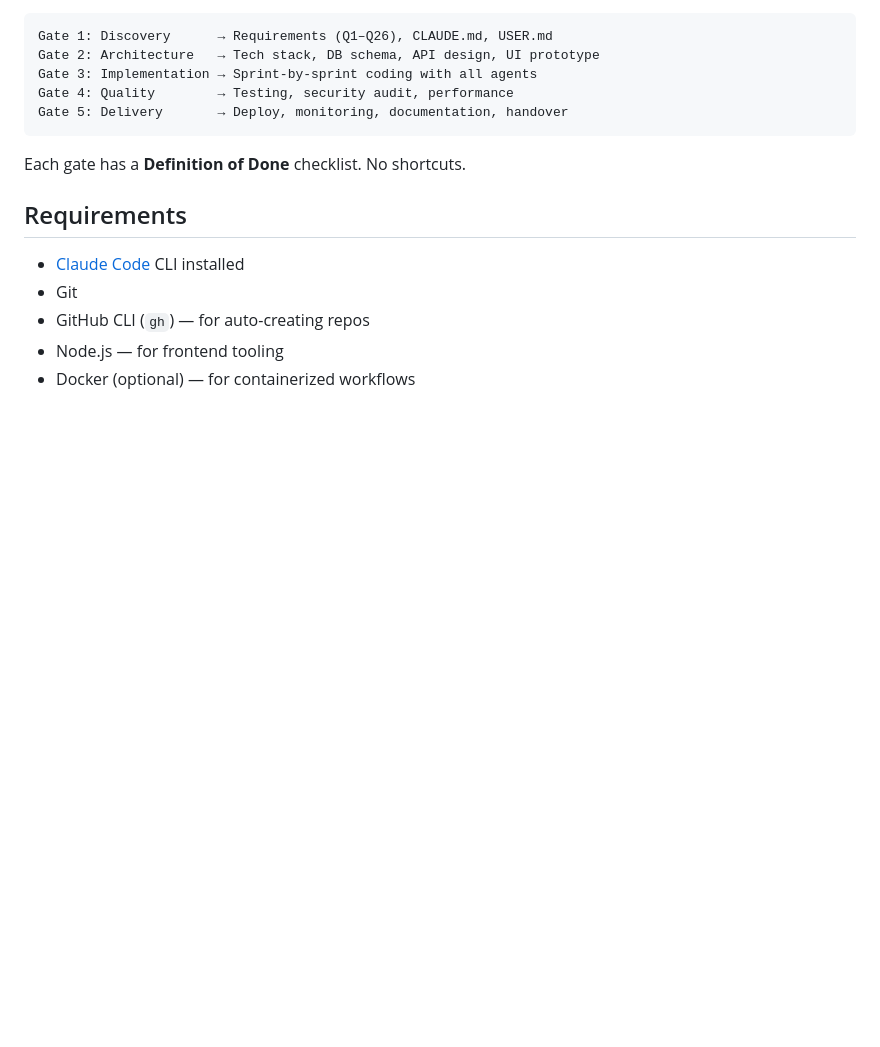
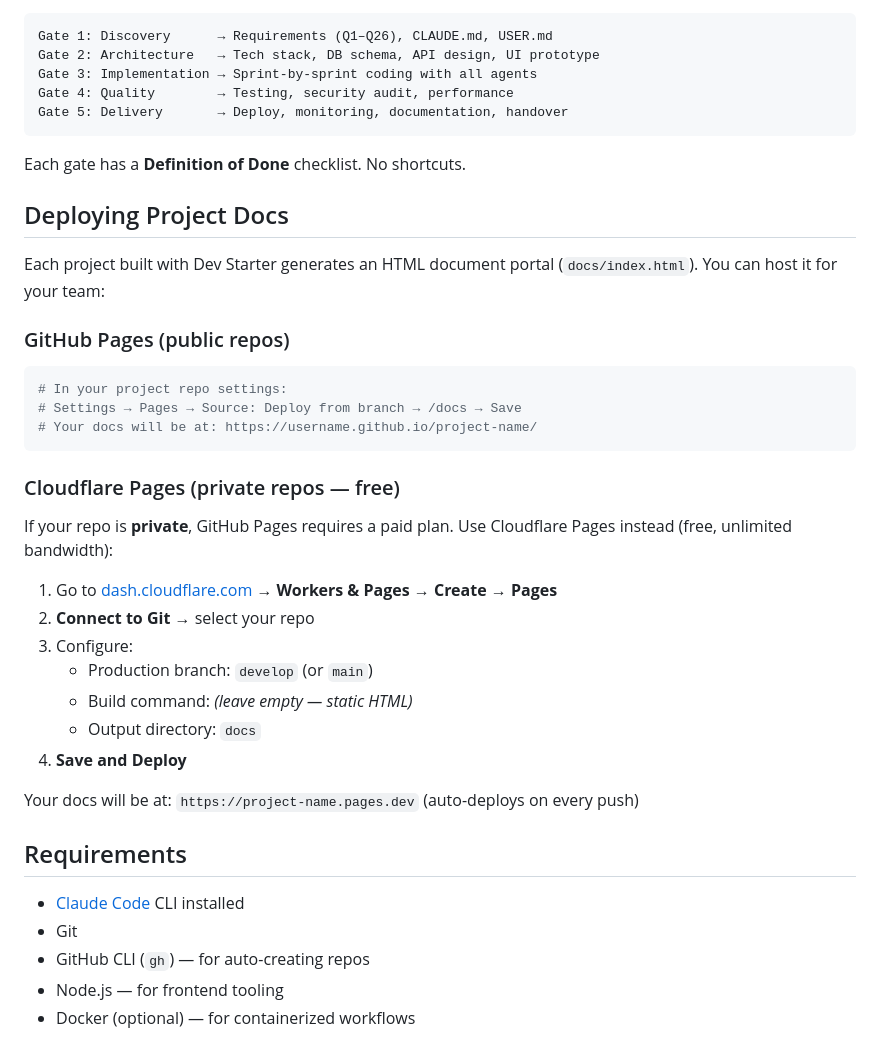
Before and after one commit to clickzika/dev-starter, a Markdown page: README.md, the part around the change. GitHub-like rendering; blank space fills up the shorter version.

Commit message:
Add deploy guide in README — GitHub Pages + Cloudflare Pages for private repos

````diff
--- a/README.md
+++ b/README.md
@@ -146,6 +146,32 @@ Gate 5: Delivery       → Deploy, monitoring, documentation, handover
 
 Each gate has a **Definition of Done** checklist. No shortcuts.
 
+## Deploying Project Docs
+
+Each project built with Dev Starter generates an HTML document portal (`docs/index.html`). You can host it for your team:
+
+### GitHub Pages (public repos)
+
+```bash
+# In your project repo settings:
+# Settings → Pages → Source: Deploy from branch → /docs → Save
+# Your docs will be at: https://username.github.io/project-name/
+```
+
+### Cloudflare Pages (private repos — free)
+
+If your repo is **private**, GitHub Pages requires a paid plan. Use Cloudflare Pages instead (free, unlimited bandwidth):
+
+1. Go to [dash.cloudflare.com](https://dash.cloudflare.com) → **Workers & Pages** → **Create** → **Pages**
+2. **Connect to Git** → select your repo
+3. Configure:
+   - Production branch: `develop` (or `main`)
+   - Build command: *(leave empty — static HTML)*
+   - Output directory: `docs`
+4. **Save and Deploy**
+
+Your docs will be at: `https://project-name.pages.dev` (auto-deploys on every push)
+
 ## Requirements
 
 - [Claude Code](https://docs.anthropic.com/en/docs/claude-code) CLI installed
````
